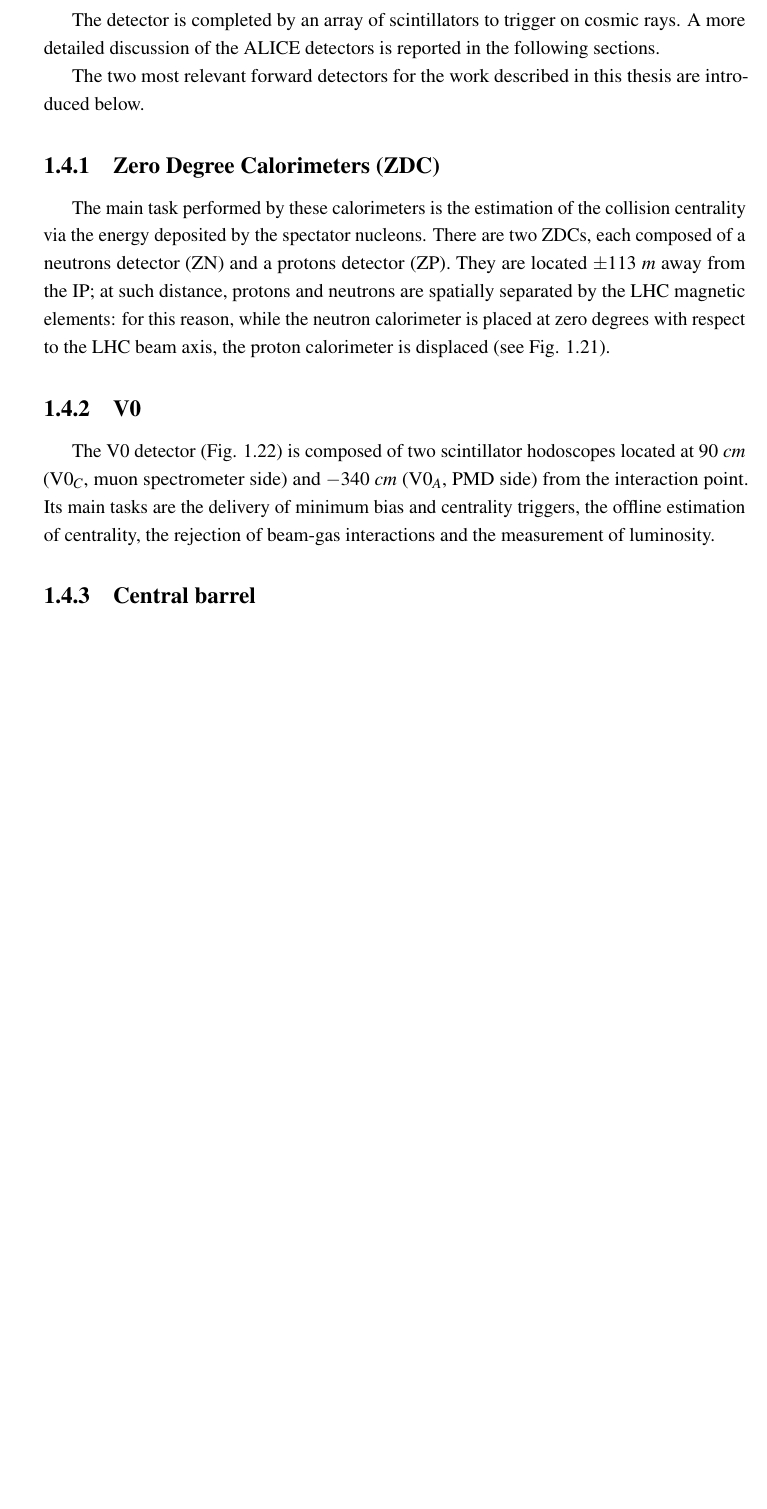
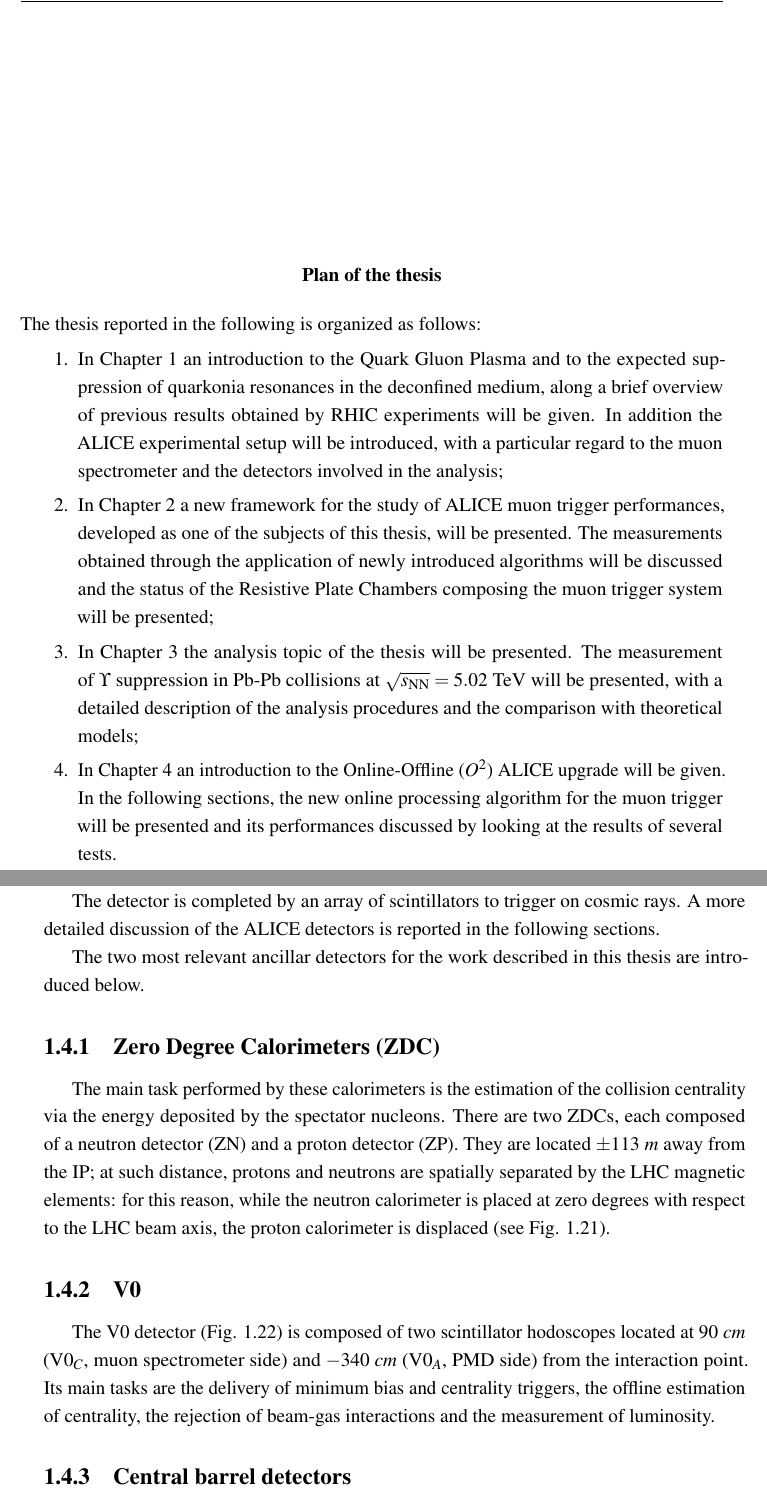
Before and after one commit to gabrielefronze/PhdThesis, a LaTeX thesis (thesis.tex, which reads Abstract/abstract.tex, Chapters/Introduction/introduction.tex): part of page 47 of 148 before the commit and two parts of pages 6 and 47 of 148 after it, the two joined at a grey line, cut at the place of the change, the shorter picture padded with empty space. Compiled offline with pdfLaTeX.

Commit message:
Application of Martino's suggestions to chap1

```diff
--- a/Abstract/abstract.tex
+++ b/Abstract/abstract.tex
@@ -40,4 +40,17 @@ Cet algorithme deviendra nécessaire pour faire face aux nouvelles conditions de
 \end{abstract}
 
 \selectlanguage{english}
+
 \clearpage
+
+\renewcommand{\abstractname}{Plan of the thesis}
+\begin{abstract}
+The thesis reported in the following is organized as follows:
+\begin{enumerate}
+    \item In Chapter 1 an introduction to the Quark Gluon Plasma and to the expected suppression of quarkonia resonances in the deconfined medium, along a brief overview of previous results obtained by RHIC experiments will be given. In addition the ALICE experimental setup will be introduced, with a particular regard to the muon spectrometer and the detectors involved in the analysis;
+    \item In Chapter 2 a new framework for the study of ALICE muon trigger performances, developed as one of the subjects of this thesis, will be presented. The measurements obtained through the application of newly introduced algorithms will be discussed and the status of the Resistive Plate Chambers composing the muon trigger system will be presented;
+    \item In Chapter 3 the analysis topic of the thesis will be presented. The measurement of $\Upsilon$ suppression in Pb-Pb collisions at $\sqrt{s_{\mathrm{NN}}}=5.02$ TeV will be presented, with a detailed description of the analysis procedures and the comparison with theoretical models;
+    \item In Chapter 4 an introduction to the Online-Offline ($O^2$) ALICE upgrade will be given. In the following sections, the new online processing algorithm for the muon trigger will be presented and its performances discussed by looking at the results of several tests.
+\end{enumerate}
+\end{abstract}
+\clearpage
--- a/Chapters/Introduction/introduction.tex
+++ b/Chapters/Introduction/introduction.tex
@@ -615,11 +615,11 @@ The detector is completed by an array of scintillators to trigger on cosmic rays
 A more detailed discussion of the ALICE detectors is reported in the following sections.
 
 % \subsection{Forward detectors}
-The two most relevant forward detectors for the work described in this thesis are introduced below.
+The two most relevant ancillar detectors for the work described in this thesis are introduced below.
 
 \subsection{Zero Degree Calorimeters (ZDC)}
 The main task performed by these calorimeters is the estimation of the collision centrality via the energy deposited by the spectator nucleons.
-There are two ZDCs, each composed of a neutrons detector (ZN) and a protons detector (ZP).
+There are two ZDCs, each composed of a neutron detector (ZN) and a proton detector (ZP).
 They are located $\pm113\ m$ away from the IP; at such distance, protons and neutrons are spatially separated by the LHC magnetic elements: for this reason, while the neutron calorimeter is placed at zero degrees with respect to the LHC beam axis, the proton calorimeter is displaced (see Fig. \ref{fig:ZDC}).
 
 \begin{figure}[!h]
@@ -642,7 +642,7 @@ Its main tasks are the delivery of minimum bias and centrality triggers, the off
 \end{center}
 \end{figure}
 
-\subsection{Central barrel}
+\subsection{Central barrel detectors}
 The mid-rapidity section of the ALICE experimental apparatus is named central barrel.
 It includes many detectors, each of them with different purposes.
 The structure surrounds the interaction point, covering the pseudorapidity range up to $|\eta| < 1.4$, and it is inside the $0.5\ T$ magnetic field generated by a warm solenoidal magnet originally employed by the L3 collaboration.
```
Also changed, not shown: Chapters/Introduction/introduction.tex (8 more changed lines).
